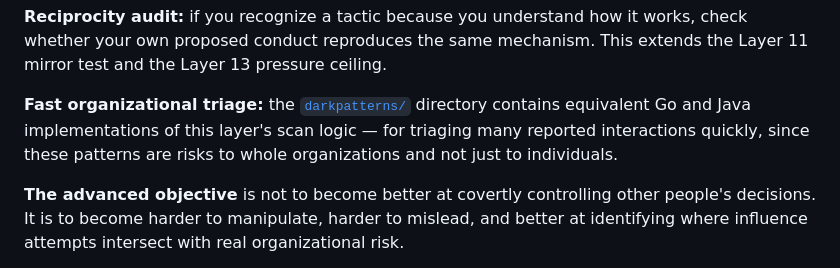
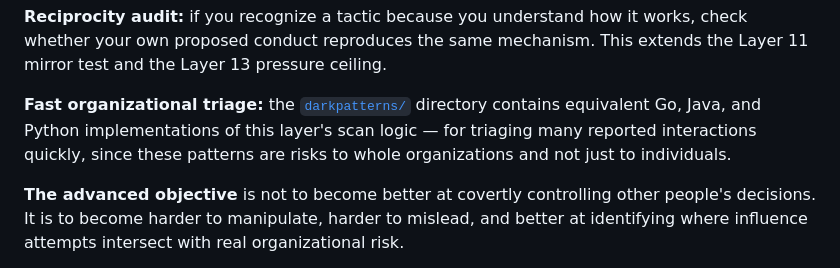
Before and after one commit to 1243353366/charm-persuasion-advancement-framework, a Markdown page: README.md, the part around the change. Drawn GitHub-style.

Commit message:
Note Python implementation in Layer 14

```diff
--- a/README.md
+++ b/README.md
@@ -324,7 +324,7 @@ The false-positive field is essential. Without it, the framework turns ordinary
 
 **Reciprocity audit:** if you recognize a tactic because you understand how it works, check whether your own proposed conduct reproduces the same mechanism. This extends the Layer 11 mirror test and the Layer 13 pressure ceiling.
 
-**Fast organizational triage:** the [`darkpatterns/`](darkpatterns/README.md) directory contains equivalent Go and Java implementations of this layer's scan logic — for triaging many reported interactions quickly, since these patterns are risks to whole organizations and not just to individuals.
+**Fast organizational triage:** the [`darkpatterns/`](darkpatterns/README.md) directory contains equivalent Go, Java, and Python implementations of this layer's scan logic — for triaging many reported interactions quickly, since these patterns are risks to whole organizations and not just to individuals.
 
 **The advanced objective** is not to become better at covertly controlling other people's decisions. It is to become harder to manipulate, harder to mislead, and better at identifying where influence attempts intersect with real organizational risk.
 
```
